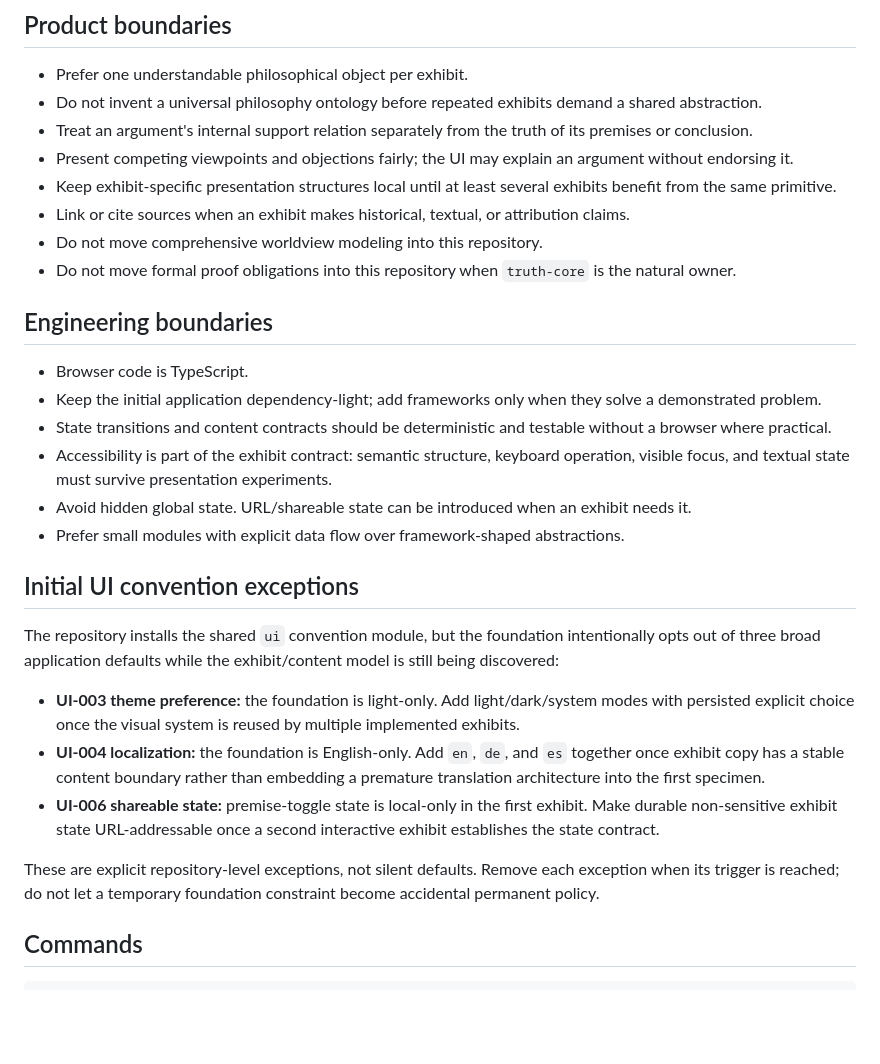
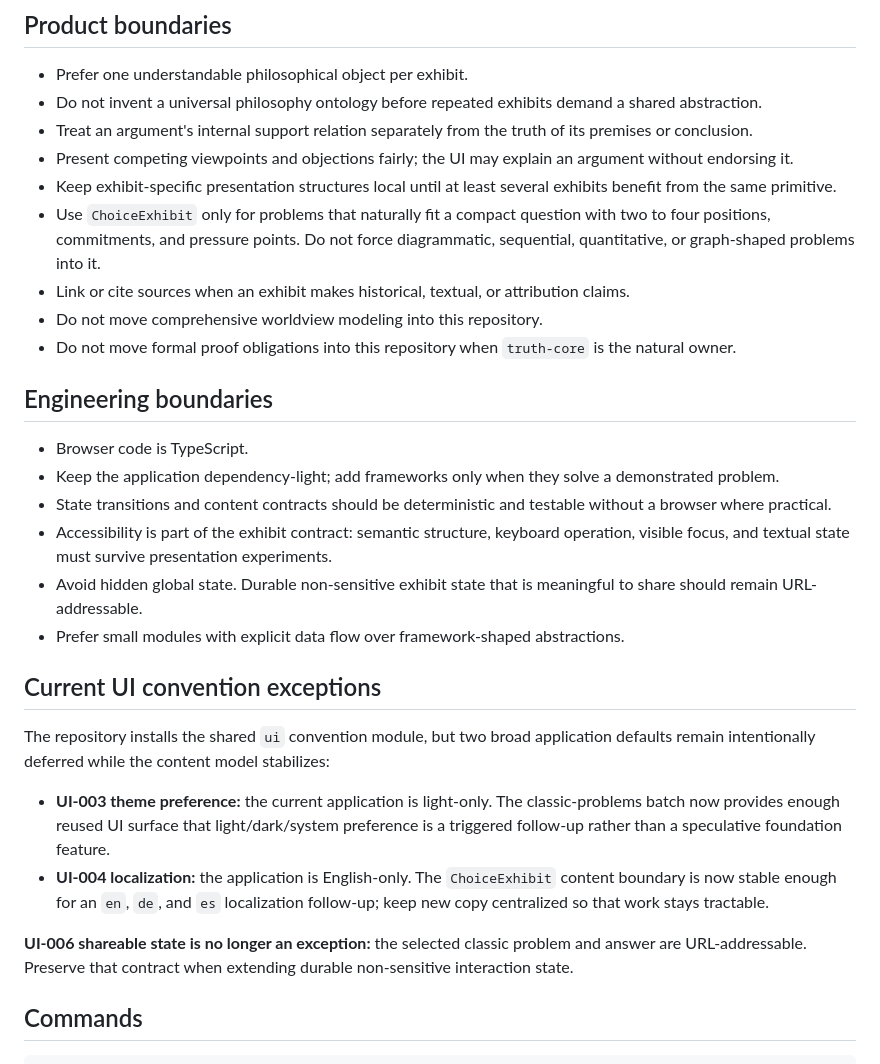
Before and after one commit to moritzbrantner/philosophy-lab, a Markdown page: AGENTS.md, the part around the change. GitHub-like rendering; blank space fills up the shorter version.

Commit message:
docs: update philosophy lab agent guidance

```diff
--- a/AGENTS.md
+++ b/AGENTS.md
@@ -13,6 +13,7 @@ It is intentionally narrower than `worldview-lab` and less formal than `truth-co
 - Treat an argument's internal support relation separately from the truth of its premises or conclusion.
 - Present competing viewpoints and objections fairly; the UI may explain an argument without endorsing it.
 - Keep exhibit-specific presentation structures local until at least several exhibits benefit from the same primitive.
+- Use `ChoiceExhibit` only for problems that naturally fit a compact question with two to four positions, commitments, and pressure points. Do not force diagrammatic, sequential, quantitative, or graph-shaped problems into it.
 - Link or cite sources when an exhibit makes historical, textual, or attribution claims.
 - Do not move comprehensive worldview modeling into this repository.
 - Do not move formal proof obligations into this repository when `truth-core` is the natural owner.
@@ -20,21 +21,20 @@ It is intentionally narrower than `worldview-lab` and less formal than `truth-co
 ## Engineering boundaries
 
 - Browser code is TypeScript.
-- Keep the initial application dependency-light; add frameworks only when they solve a demonstrated problem.
+- Keep the application dependency-light; add frameworks only when they solve a demonstrated problem.
 - State transitions and content contracts should be deterministic and testable without a browser where practical.
 - Accessibility is part of the exhibit contract: semantic structure, keyboard operation, visible focus, and textual state must survive presentation experiments.
-- Avoid hidden global state. URL/shareable state can be introduced when an exhibit needs it.
+- Avoid hidden global state. Durable non-sensitive exhibit state that is meaningful to share should remain URL-addressable.
 - Prefer small modules with explicit data flow over framework-shaped abstractions.
 
-## Initial UI convention exceptions
+## Current UI convention exceptions
 
-The repository installs the shared `ui` convention module, but the foundation intentionally opts out of three broad application defaults while the exhibit/content model is still being discovered:
+The repository installs the shared `ui` convention module, but two broad application defaults remain intentionally deferred while the content model stabilizes:
 
-- **UI-003 theme preference:** the foundation is light-only. Add light/dark/system modes with persisted explicit choice once the visual system is reused by multiple implemented exhibits.
-- **UI-004 localization:** the foundation is English-only. Add `en`, `de`, and `es` together once exhibit copy has a stable content boundary rather than embedding a premature translation architecture into the first specimen.
-- **UI-006 shareable state:** premise-toggle state is local-only in the first exhibit. Make durable non-sensitive exhibit state URL-addressable once a second interactive exhibit establishes the state contract.
+- **UI-003 theme preference:** the current application is light-only. The classic-problems batch now provides enough reused UI surface that light/dark/system preference is a triggered follow-up rather than a speculative foundation feature.
+- **UI-004 localization:** the application is English-only. The `ChoiceExhibit` content boundary is now stable enough for an `en`, `de`, and `es` localization follow-up; keep new copy centralized so that work stays tractable.
 
-These are explicit repository-level exceptions, not silent defaults. Remove each exception when its trigger is reached; do not let a temporary foundation constraint become accidental permanent policy.
+**UI-006 shareable state is no longer an exception:** the selected classic problem and answer are URL-addressable. Preserve that contract when extending durable non-sensitive interaction state.
 
 ## Commands
 
```
